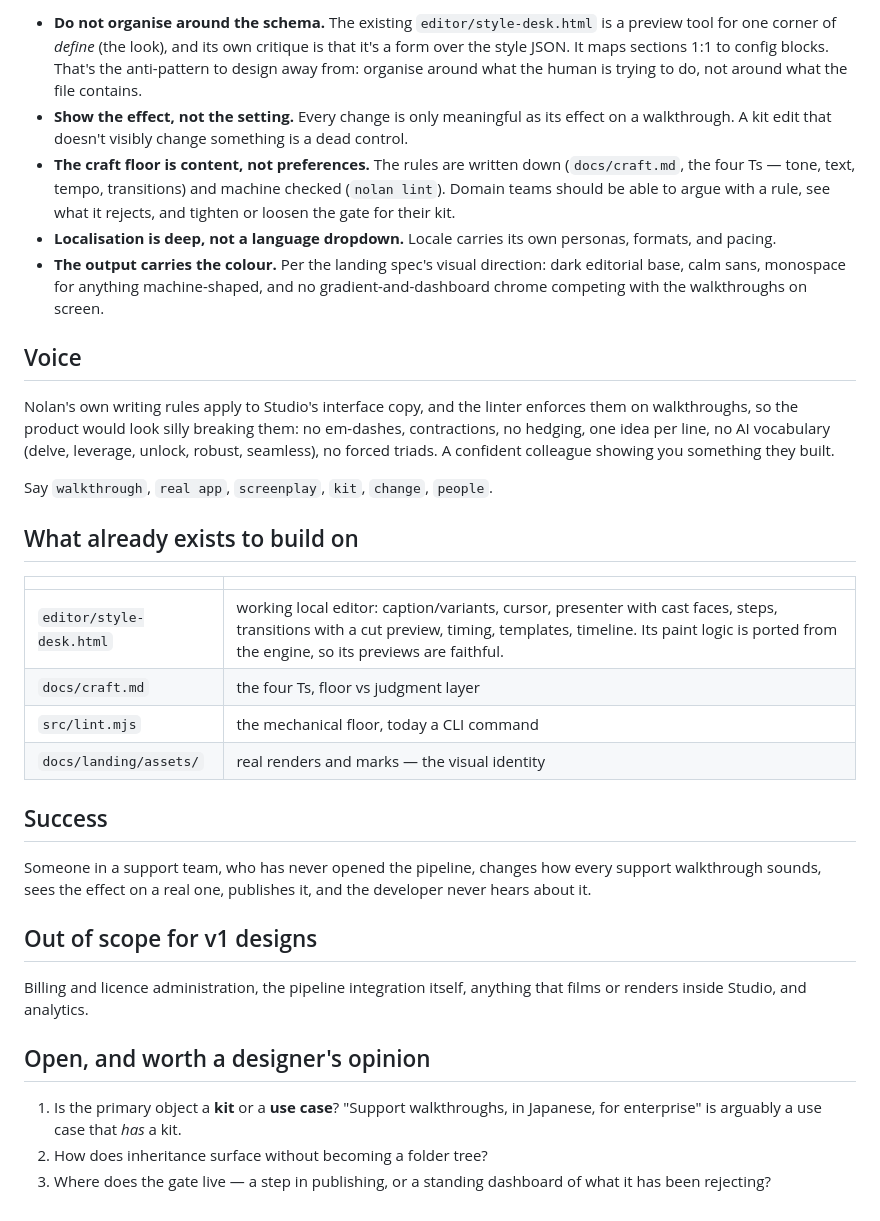
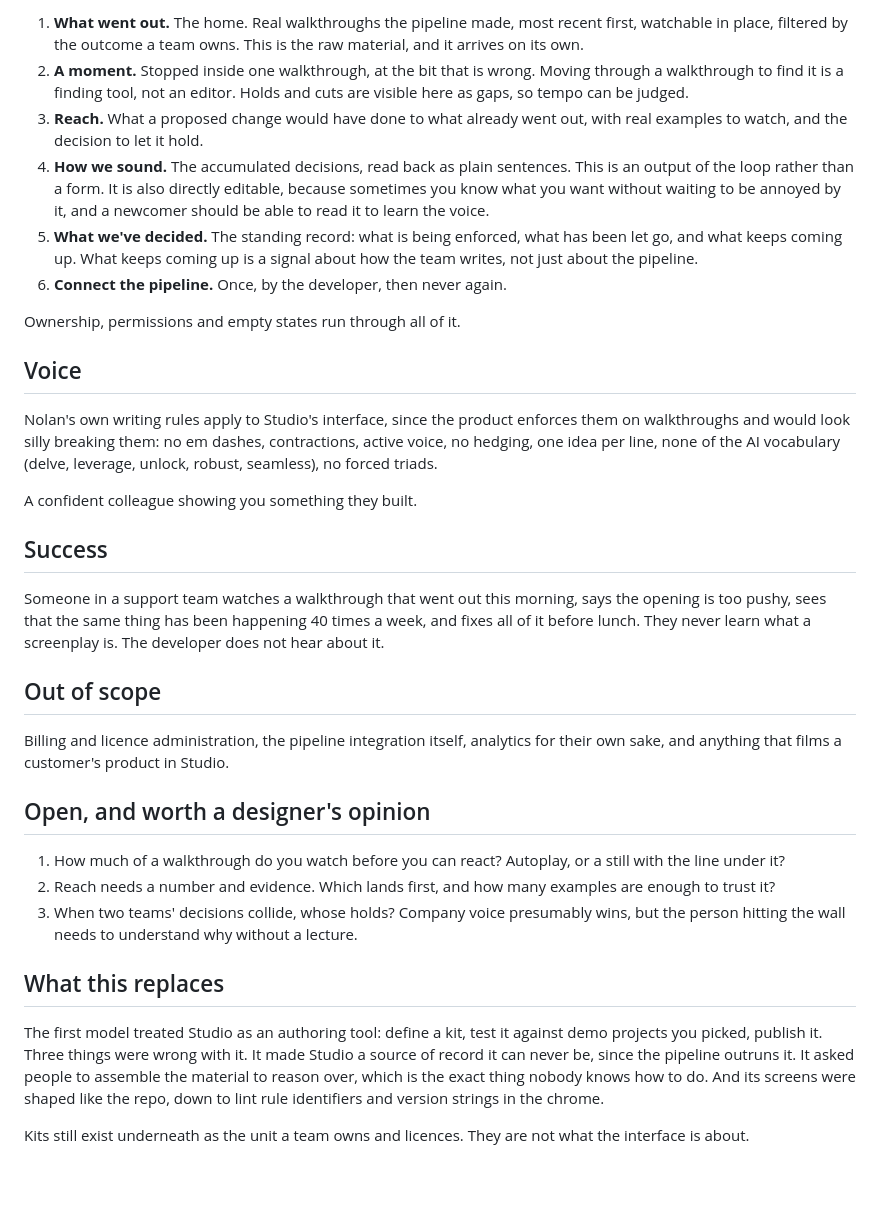
Before and after one commit to richardofortune/nolan, a Markdown page: docs/studio-design-brief.md, the part around one of its changes. Drawn GitHub-style; blank space fills up the shorter version.

```diff
--- a/docs/studio-design-brief.md
+++ b/docs/studio-design-brief.md
@@ -96,56 +80,61 @@ style relate on a magazine.
 
-- **Do not organise around the schema.** The existing `editor/style-desk.html` is
-  a preview tool for one corner of *define* (the look), and its own critique is
-  that it's a form over the style JSON. It maps sections 1:1 to config blocks.
-  That's the anti-pattern to design away from: organise around what the human is
-  trying to do, not around what the file contains.
-- **Show the effect, not the setting.** Every change is only meaningful as its
-  effect on a walkthrough. A kit edit that doesn't visibly change something is a
-  dead control.
-- **The craft floor is content, not preferences.** The rules are written down
-  (`docs/craft.md`, the four Ts — tone, text, tempo, transitions) and machine
-  checked (`nolan lint`). Domain teams should be able to argue with a rule, see
-  what it rejects, and tighten or loosen the gate for their kit.
-- **Localisation is deep, not a language dropdown.** Locale carries its own
-  personas, formats, and pacing.
-- **The output carries the colour.** Per the landing spec's visual direction:
-  dark editorial base, calm sans, monospace for anything machine-shaped, and no
-  gradient-and-dashboard chrome competing with the walkthroughs on screen.
+1. **What went out.** The home. Real walkthroughs the pipeline made, most recent
+   first, watchable in place, filtered by the outcome a team owns. This is the
+   raw material, and it arrives on its own.
+2. **A moment.** Stopped inside one walkthrough, at the bit that is wrong.
+   Moving through a walkthrough to find it is a finding tool, not an editor.
+   Holds and cuts are visible here as gaps, so tempo can be judged.
+3. **Reach.** What a proposed change would have done to what already went out,
+   with real examples to watch, and the decision to let it hold.
+4. **How we sound.** The accumulated decisions, read back as plain sentences.
+   This is an output of the loop rather than a form. It is also directly
+   editable, because sometimes you know what you want without waiting to be
+   annoyed by it, and a newcomer should be able to read it to learn the voice.
+5. **What we've decided.** The standing record: what is being enforced, what has
+   been let go, and what keeps coming up. What keeps coming up is a signal about
+   how the team writes, not just about the pipeline.
+6. **Connect the pipeline.** Once, by the developer, then never again.
+
+Ownership, permissions and empty states run through all of it.
 
 ## Voice
 
-Nolan's own writing rules apply to Studio's interface copy, and the linter
-enforces them on walkthroughs, so the product would look silly breaking them:
-no em-dashes, contractions, no hedging, one idea per line, no AI vocabulary
-(delve, leverage, unlock, robust, seamless), no forced triads. A confident
-colleague showing you something they built.
+Nolan's own writing rules apply to Studio's interface, since the product enforces
+them on walkthroughs and would look silly breaking them: no em dashes,
+contractions, active voice, no hedging, one idea per line, none of the AI
+vocabulary (delve, leverage, unlock, robust, seamless), no forced triads.
 
-Say `walkthrough`, `real app`, `screenplay`, `kit`, `change`, `people`.
-
-## What already exists to build on
-
-| | |
-|---|---|
-| `editor/style-desk.html` | working local editor: caption/variants, cursor, presenter with cast faces, steps, transitions with a cut preview, timing, templates, timeline. Its paint logic is ported from the engine, so its previews are faithful. |
-| `docs/craft.md` | the four Ts, floor vs judgment layer |
-| `src/lint.mjs` | the mechanical floor, today a CLI command |
-| `docs/landing/assets/` | real renders and marks — the visual identity |
+A confident colleague showing you something they built.
 
 ## Success
 
-Someone in a support team, who has never opened the pipeline, changes how every
-support walkthrough sounds, sees the effect on a real one, publishes it, and the
-developer never hears about it.
+Someone in a support team watches a walkthrough that went out this morning,
+says the opening is too pushy, sees that the same thing has been happening 40
+times a week, and fixes all of it before lunch. They never learn what a
+screenplay is. The developer does not hear about it.
 
-## Out of scope for v1 designs
+## Out of scope
 
-Billing and licence administration, the pipeline integration itself, anything
-that films or renders inside Studio, and analytics.
+Billing and licence administration, the pipeline integration itself, analytics
+for their own sake, and anything that films a customer's product in Studio.
 
 ## Open, and worth a designer's opinion
 
-1. Is the primary object a **kit** or a **use case**? "Support walkthroughs, in
-   Japanese, for enterprise" is arguably a use case that *has* a kit.
-2. How does inheritance surface without becoming a folder tree?
-3. Where does the gate live — a step in publishing, or a standing dashboard of
-   what it has been rejecting?
+1. How much of a walkthrough do you watch before you can react? Autoplay, or a
+   still with the line under it?
+2. Reach needs a number and evidence. Which lands first, and how many examples
+   are enough to trust it?
+3. When two teams' decisions collide, whose holds? Company voice presumably wins,
+   but the person hitting the wall needs to understand why without a lecture.
+
+## What this replaces
+
+The first model treated Studio as an authoring tool: define a kit, test it
+against demo projects you picked, publish it. Three things were wrong with it.
+It made Studio a source of record it can never be, since the pipeline outruns it.
+It asked people to assemble the material to reason over, which is the exact thing
+nobody knows how to do. And its screens were shaped like the repo, down to lint
+rule identifiers and version strings in the chrome.
+
+Kits still exist underneath as the unit a team owns and licences. They are not
+what the interface is about.
```
Also changed, not shown: other parts of docs/studio-design-brief.md (+53 -69 lines), docs/studio-design-prompt.md (+83 -82 lines).
